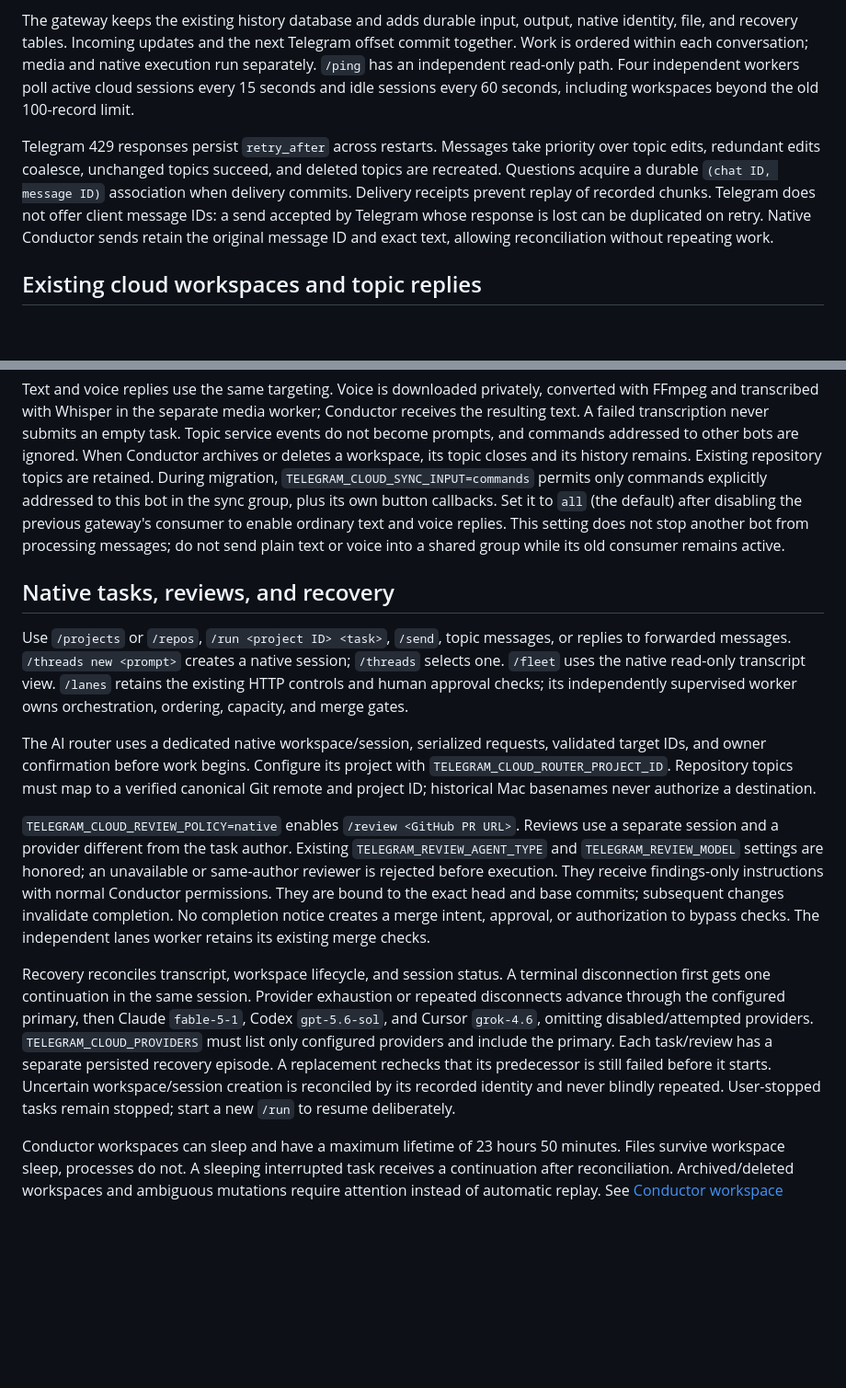
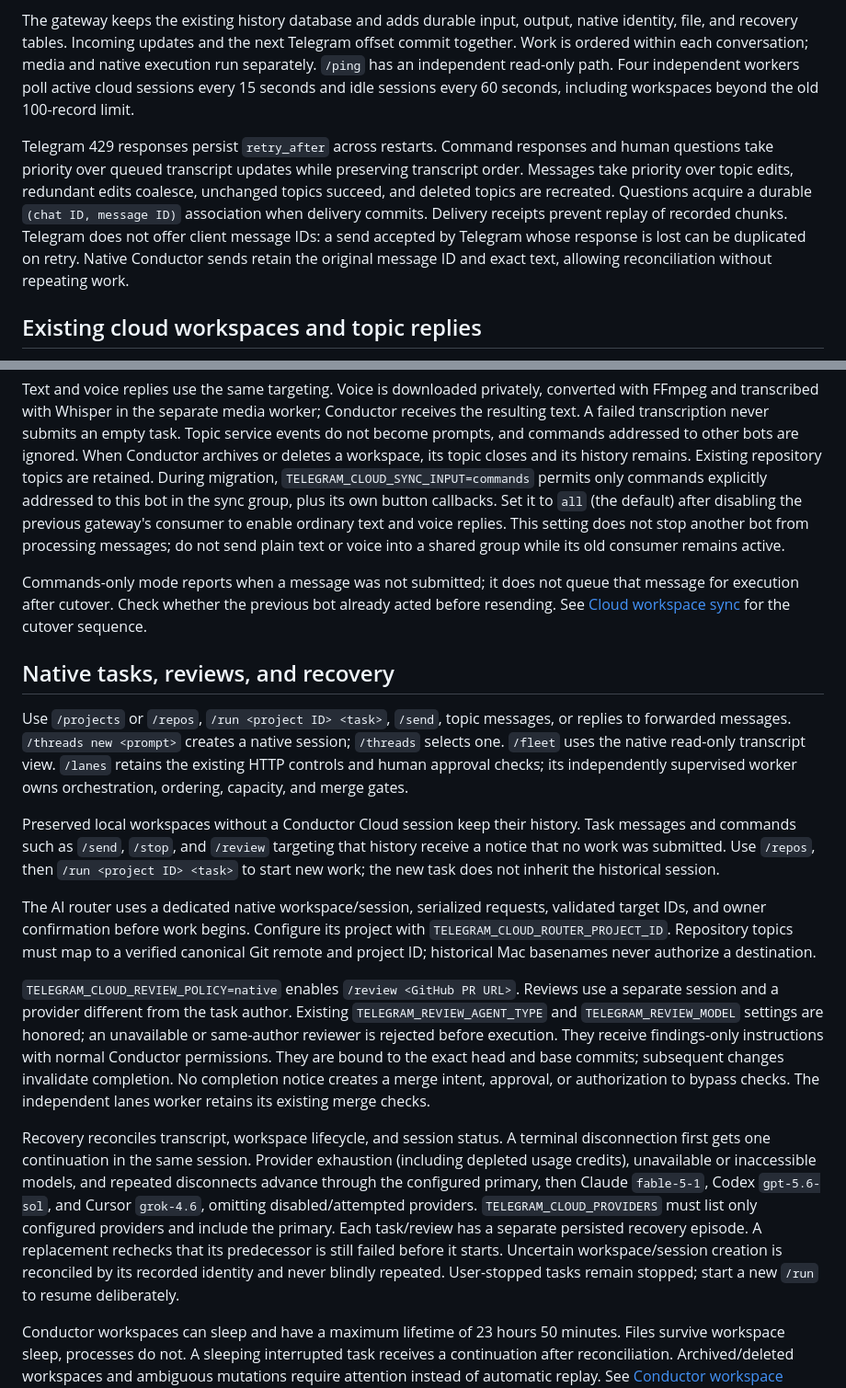
Before and after one commit to belongnet/conductor-telegram, a Markdown page: docs/ovh-native-gateway.md, 2 parts joined by grey strips. Shown at 92% size. Drawn GitHub-style; blank space fills up the shorter version.

Commit message:
docs: update native gateway guidance for v0.8.1
Co-Authored-By: OpenAI Codex <noreply@openai.com>

```diff
--- a/docs/ovh-native-gateway.md
+++ b/docs/ovh-native-gateway.md
@@ -4,7 +4,7 @@
 
 The gateway keeps the existing history database and adds durable input, output, native identity, file, and recovery tables. Incoming updates and the next Telegram offset commit together. Work is ordered within each conversation; media and native execution run separately. `/ping` has an independent read-only path. Four independent workers poll active cloud sessions every 15 seconds and idle sessions every 60 seconds, including workspaces beyond the old 100-record limit.
 
-Telegram 429 responses persist `retry_after` across restarts. Messages take priority over topic edits, redundant edits coalesce, unchanged topics succeed, and deleted topics are recreated. Questions acquire a durable `(chat ID, message ID)` association when delivery commits. Delivery receipts prevent replay of recorded chunks. Telegram does not offer client message IDs: a send accepted by Telegram whose response is lost can be duplicated on retry. Native Conductor sends retain the original message ID and exact text, allowing reconciliation without repeating work.
+Telegram 429 responses persist `retry_after` across restarts. Command responses and human questions take priority over queued transcript updates while preserving transcript order. Messages take priority over topic edits, redundant edits coalesce, unchanged topics succeed, and deleted topics are recreated. Questions acquire a durable `(chat ID, message ID)` association when delivery commits. Delivery receipts prevent replay of recorded chunks. Telegram does not offer client message IDs: a send accepted by Telegram whose response is lost can be duplicated on retry. Native Conductor sends retain the original message ID and exact text, allowing reconciliation without repeating work.
 
 ## Existing cloud workspaces and topic replies
 
@@ -14,15 +14,19 @@ Discovery matches canonical repository remotes to Conductor projects and creates
 
 Text and voice replies use the same targeting. Voice is downloaded privately, converted with FFmpeg and transcribed with Whisper in the separate media worker; Conductor receives the resulting text. A failed transcription never submits an empty task. Topic service events do not become prompts, and commands addressed to other bots are ignored. When Conductor archives or deletes a workspace, its topic closes and its history remains. Existing repository topics are retained. During migration, `TELEGRAM_CLOUD_SYNC_INPUT=commands` permits only commands explicitly addressed to this bot in the sync group, plus its own button callbacks. Set it to `all` (the default) after disabling the previous gateway's consumer to enable ordinary text and voice replies. This setting does not stop another bot from processing messages; do not send plain text or voice into a shared group while its old consumer remains active.
 
+Commands-only mode reports when a message was not submitted; it does not queue that message for execution after cutover. Check whether the previous bot already acted before resending. See [Cloud workspace sync](cloud-workspace-sync.md#coexistence-and-cutover) for the cutover sequence.
+
 ## Native tasks, reviews, and recovery
 
 Use `/projects` or `/repos`, `/run <project ID> <task>`, `/send`, topic messages, or replies to forwarded messages. `/threads new <prompt>` creates a native session; `/threads` selects one. `/fleet` uses the native read-only transcript view. `/lanes` retains the existing HTTP controls and human approval checks; its independently supervised worker owns orchestration, ordering, capacity, and merge gates.
+
+Preserved local workspaces without a Conductor Cloud session keep their history. Task messages and commands such as `/send`, `/stop`, and `/review` targeting that history receive a notice that no work was submitted. Use `/repos`, then `/run <project ID> <task>` to start new work; the new task does not inherit the historical session.
 
 The AI router uses a dedicated native workspace/session, serialized requests, validated target IDs, and owner confirmation before work begins. Configure its project with `TELEGRAM_CLOUD_ROUTER_PROJECT_ID`. Repository topics must map to a verified canonical Git remote and project ID; historical Mac basenames never authorize a destination.
 
 `TELEGRAM_CLOUD_REVIEW_POLICY=native` enables `/review <GitHub PR URL>`. Reviews use a separate session and a provider different from the task author. Existing `TELEGRAM_REVIEW_AGENT_TYPE` and `TELEGRAM_REVIEW_MODEL` settings are honored; an unavailable or same-author reviewer is rejected before execution. They receive findings-only instructions with normal Conductor permissions. They are bound to the exact head and base commits; subsequent changes invalidate completion. No completion notice creates a merge intent, approval, or authorization to bypass checks. The independent lanes worker retains its existing merge checks.
 
-Recovery reconciles transcript, workspace lifecycle, and session status. A terminal disconnection first gets one continuation in the same session. Provider exhaustion or repeated disconnects advance through the configured primary, then Claude `fable-5-1`, Codex `gpt-5.6-sol`, and Cursor `grok-4.6`, omitting disabled/attempted providers. `TELEGRAM_CLOUD_PROVIDERS` must list only configured providers and include the primary. Each task/review has a separate persisted recovery episode. A replacement rechecks that its predecessor is still failed before it starts. Uncertain workspace/session creation is reconciled by its recorded identity and never blindly repeated. User-stopped tasks remain stopped; start a new `/run` to resume deliberately.
+Recovery reconciles transcript, workspace lifecycle, and session status. A terminal disconnection first gets one continuation in the same session. Provider exhaustion (including depleted usage credits), unavailable or inaccessible models, and repeated disconnects advance through the configured primary, then Claude `fable-5-1`, Codex `gpt-5.6-sol`, and Cursor `grok-4.6`, omitting disabled/attempted providers. `TELEGRAM_CLOUD_PROVIDERS` must list only configured providers and include the primary. Each task/review has a separate persisted recovery episode. A replacement rechecks that its predecessor is still failed before it starts. Uncertain workspace/session creation is reconciled by its recorded identity and never blindly repeated. User-stopped tasks remain stopped; start a new `/run` to resume deliberately.
 
 Conductor workspaces can sleep and have a maximum lifetime of 23 hours 50 minutes. Files survive workspace sleep, processes do not. A sleeping interrupted task receives a continuation after reconciliation. Archived/deleted workspaces and ambiguous mutations require attention instead of automatic replay. See [Conductor workspace lifecycle](https://www.conductor.build/docs/cloud/working-with-cloud-workspaces).
 
```
